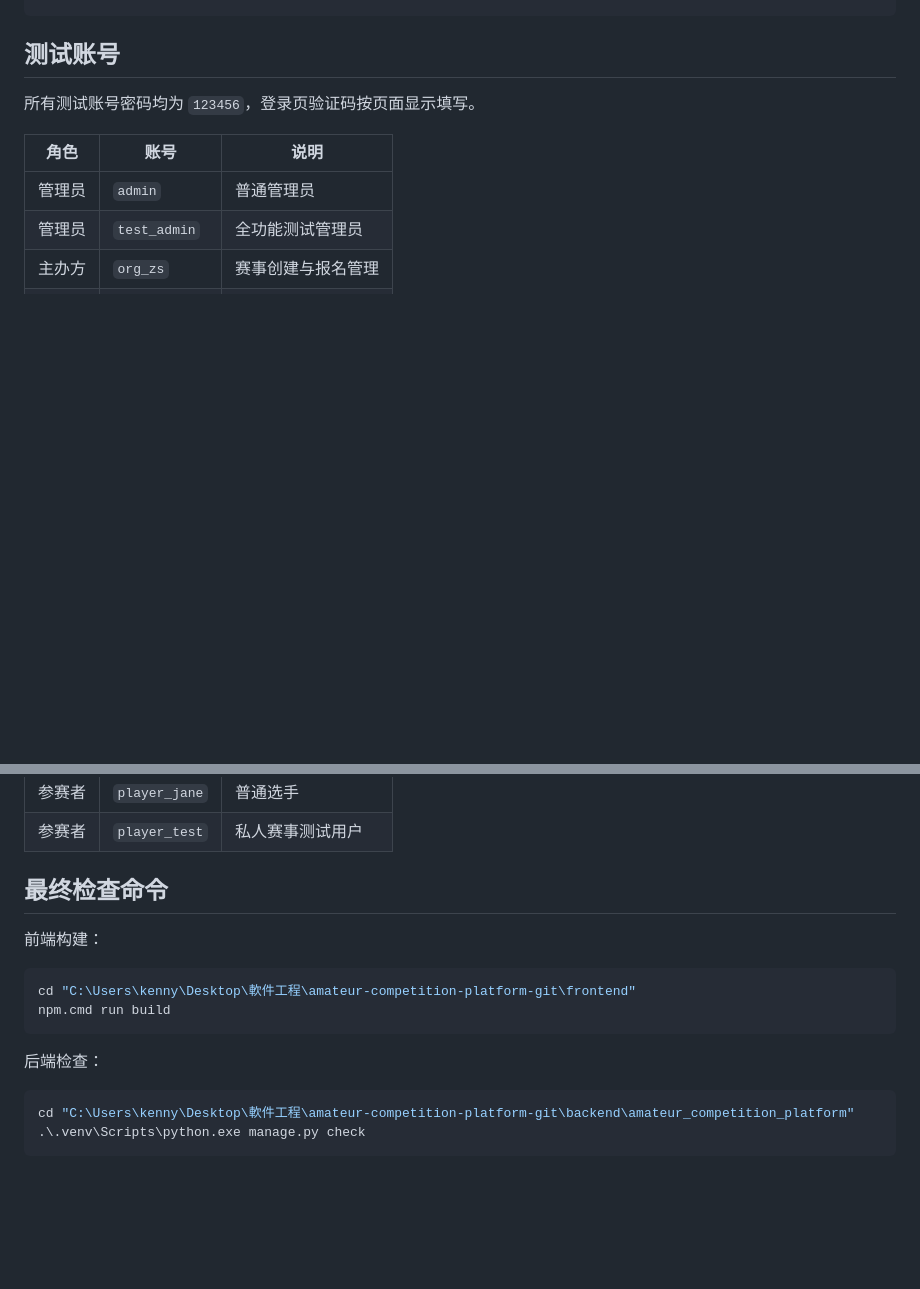
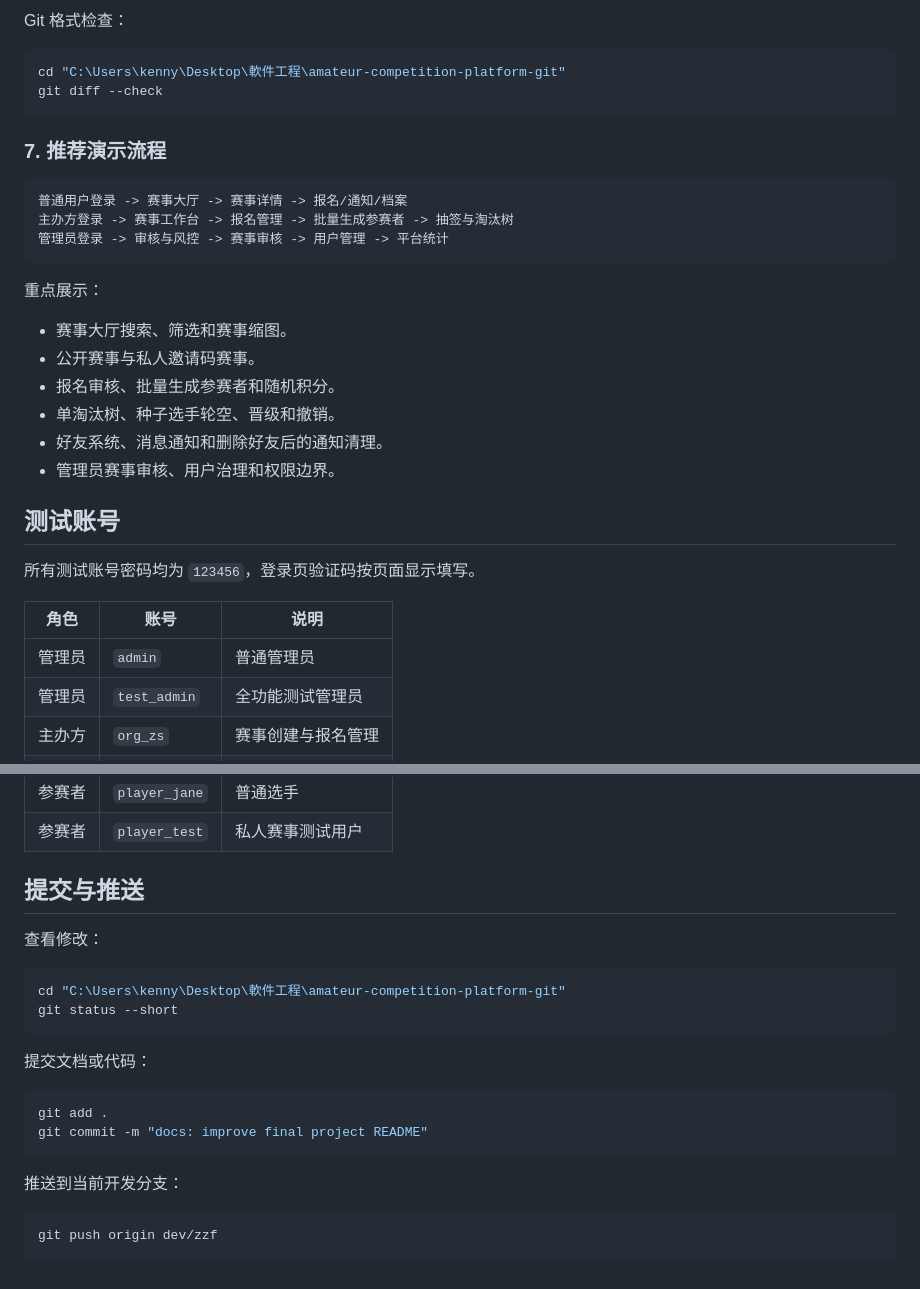
Before and after one commit to kennyisccf/amateur-competition-platform, a Markdown page: README.md, 2 parts joined by grey strips. Drawn GitHub-style; blank space fills up the shorter version.

````diff
--- a/README.md
+++ b/README.md
@@ -98,3 +185,26 @@ http://localhost:5173/
+Git 格式检查：
+
+```powershell
+cd "C:\Users\kenny\Desktop\軟件工程\amateur-competition-platform-git"
+git diff --check
+```
+
+### 7. 推荐演示流程
+
+```text
+普通用户登录 -> 赛事大厅 -> 赛事详情 -> 报名/通知/档案
+主办方登录 -> 赛事工作台 -> 报名管理 -> 批量生成参赛者 -> 抽签与淘汰树
+管理员登录 -> 审核与风控 -> 赛事审核 -> 用户管理 -> 平台统计
+```
+
+重点展示：
+
+- 赛事大厅搜索、筛选和赛事缩图。
+- 公开赛事与私人邀请码赛事。
+- 报名审核、批量生成参赛者和随机积分。
+- 单淘汰树、种子选手轮空、晋级和撤销。
+- 好友系统、消息通知和删除好友后的通知清理。
+- 管理员赛事审核、用户治理和权限边界。
 
 ## 测试账号
 
@@ -109,18 +219,24 @@ http://localhost:5173/
 | 参赛者 | `player_jane` | 普通选手 |
 | 参赛者 | `player_test` | 私人赛事测试用户 |
 
-## 最终检查命令
+## 提交与推送
 
-前端构建：
+查看修改：
 
 ```powershell
-cd "C:\Users\kenny\Desktop\軟件工程\amateur-competition-platform-git\frontend"
-npm.cmd run build
+cd "C:\Users\kenny\Desktop\軟件工程\amateur-competition-platform-git"
+git status --short
 ```
 
-后端检查：
+提交文档或代码：
 
 ```powershell
-cd "C:\Users\kenny\Desktop\軟件工程\amateur-competition-platform-git\backend\amateur_competition_platform"
-.\.venv\Scripts\python.exe manage.py check
+git add .
+git commit -m "docs: improve final project README"
 ```
+
+推送到当前开发分支：
+
+```powershell
+git push origin dev/zzf
+```
````
Also changed, not shown: other parts of README.md (+89 -2 lines).
